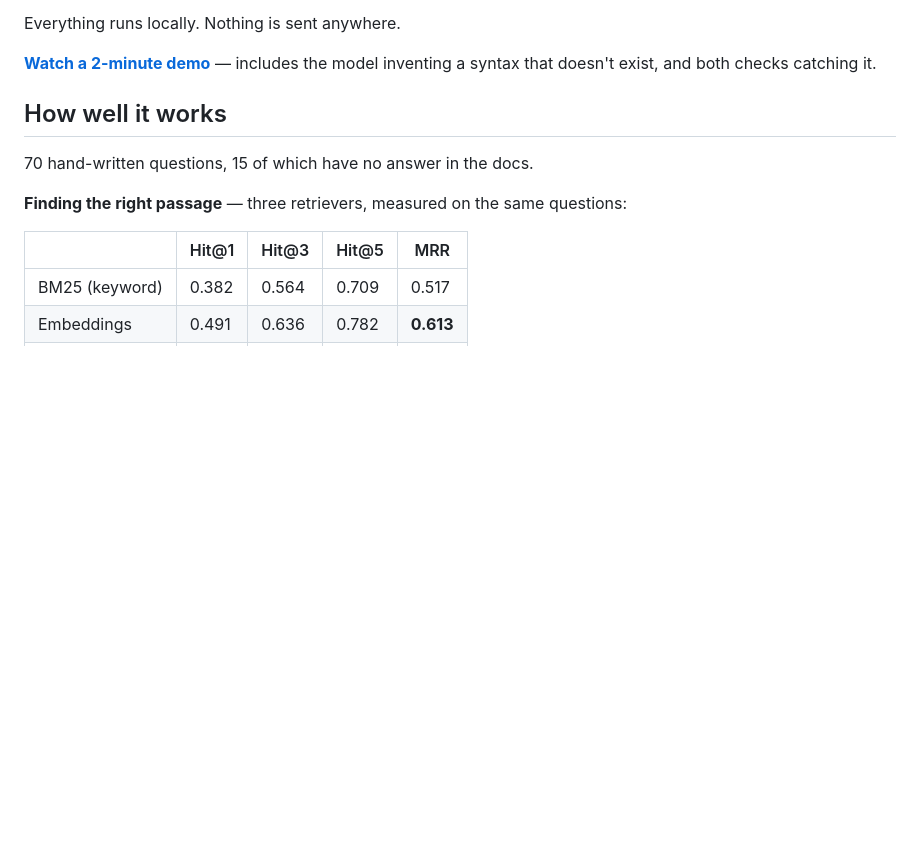
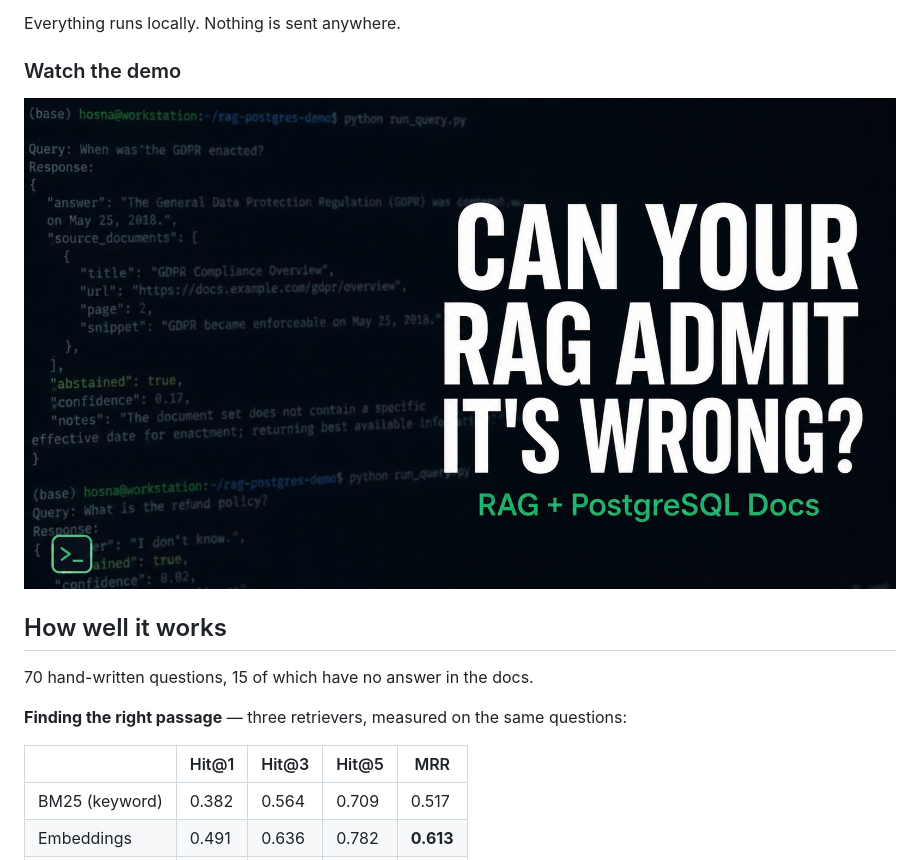
Before and after one commit to hosnahatami04/technical-docs-rag, a Markdown page: README.md, the part around the change. Drawn GitHub-style; pictures changed too: docs/demo-thumbnail.jpg (added); blank space fills up the shorter version.

Commit message:
docs: add clickable demo thumbnail linking to the video

```diff
--- a/README.md
+++ b/README.md
@@ -20,8 +20,9 @@ in the answer is backed by a source.
 
 Everything runs locally. Nothing is sent anywhere.
 
-**[Watch a 2-minute demo](https://youtu.be/y4Pn6LMQ0zM)** — includes the model
-inventing a syntax that doesn't exist, and both checks catching it.
+### Watch the demo
+
+[![Watch the demo](docs/demo-thumbnail.jpg)](https://youtu.be/y4Pn6LMQ0zM)
 
 ## How well it works
 
```
